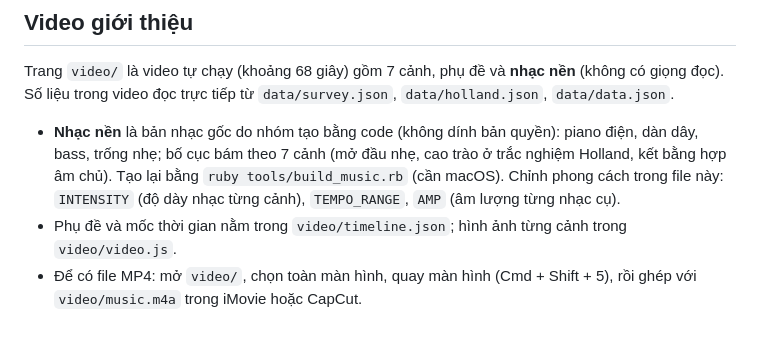
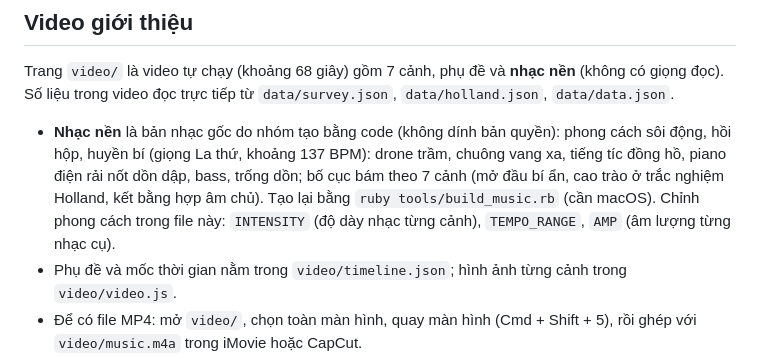
Before and after one commit to tthuytranngocthanh1402-netizen/CareerAssistantAI, a Markdown page: README.md, the part around the change. Drawn GitHub-style; blank space fills up the shorter version.

```diff
--- a/README.md
+++ b/README.md
@@ -43,7 +43,7 @@ api/config.sample.php Mẫu cấu hình (config.php thật KHÔNG được commi
 
 Trang `video/` là video tự chạy (khoảng 68 giây) gồm 7 cảnh, phụ đề và **nhạc nền** (không có giọng đọc). Số liệu trong video đọc trực tiếp từ `data/survey.json`, `data/holland.json`, `data/data.json`.
 
-- **Nhạc nền** là bản nhạc gốc do nhóm tạo bằng code (không dính bản quyền): piano điện, dàn dây, bass, trống nhẹ; bố cục bám theo 7 cảnh (mở đầu nhẹ, cao trào ở trắc nghiệm Holland, kết bằng hợp âm chủ). Tạo lại bằng `ruby tools/build_music.rb` (cần macOS). Chỉnh phong cách trong file này: `INTENSITY` (độ dày nhạc từng cảnh), `TEMPO_RANGE`, `AMP` (âm lượng từng nhạc cụ).
+- **Nhạc nền** là bản nhạc gốc do nhóm tạo bằng code (không dính bản quyền): phong cách sôi động, hồi hộp, huyền bí (giọng La thứ, khoảng 137 BPM): drone trầm, chuông vang xa, tiếng tíc đồng hồ, piano điện rải nốt dồn dập, bass, trống dồn; bố cục bám theo 7 cảnh (mở đầu bí ẩn, cao trào ở trắc nghiệm Holland, kết bằng hợp âm chủ). Tạo lại bằng `ruby tools/build_music.rb` (cần macOS). Chỉnh phong cách trong file này: `INTENSITY` (độ dày nhạc từng cảnh), `TEMPO_RANGE`, `AMP` (âm lượng từng nhạc cụ).
 - Phụ đề và mốc thời gian nằm trong `video/timeline.json`; hình ảnh từng cảnh trong `video/video.js`.
 - Để có file MP4: mở `video/`, chọn toàn màn hình, quay màn hình (Cmd + Shift + 5), rồi ghép với `video/music.m4a` trong iMovie hoặc CapCut.
 - *Tùy chọn:* nếu sau này muốn thêm giọng đọc, có `tools/build_video.rb` (giọng máy), `tools/tts_cloud.rb` (giọng AI) và `video/voice/README.md` (thu giọng thật). Các công cụ này **ghi đè `timeline.json`** theo lời đọc mới, nên sau đó chạy lại `ruby tools/build_music.rb` nếu muốn nhạc nền khớp lại.
```
